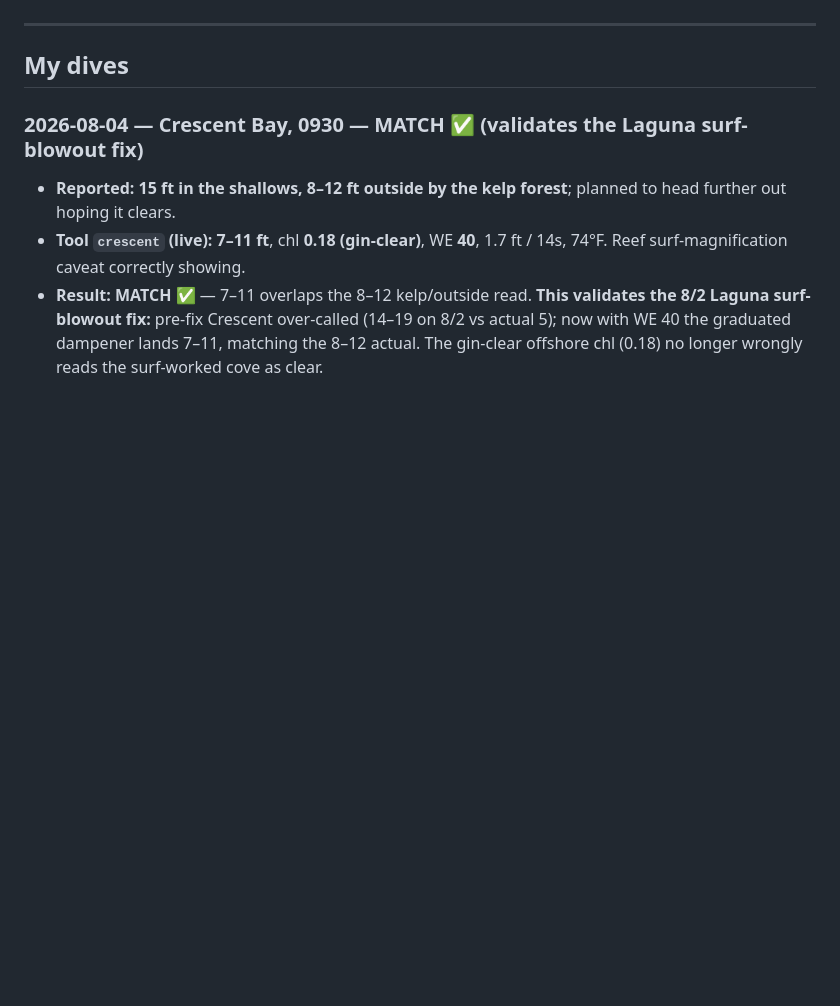
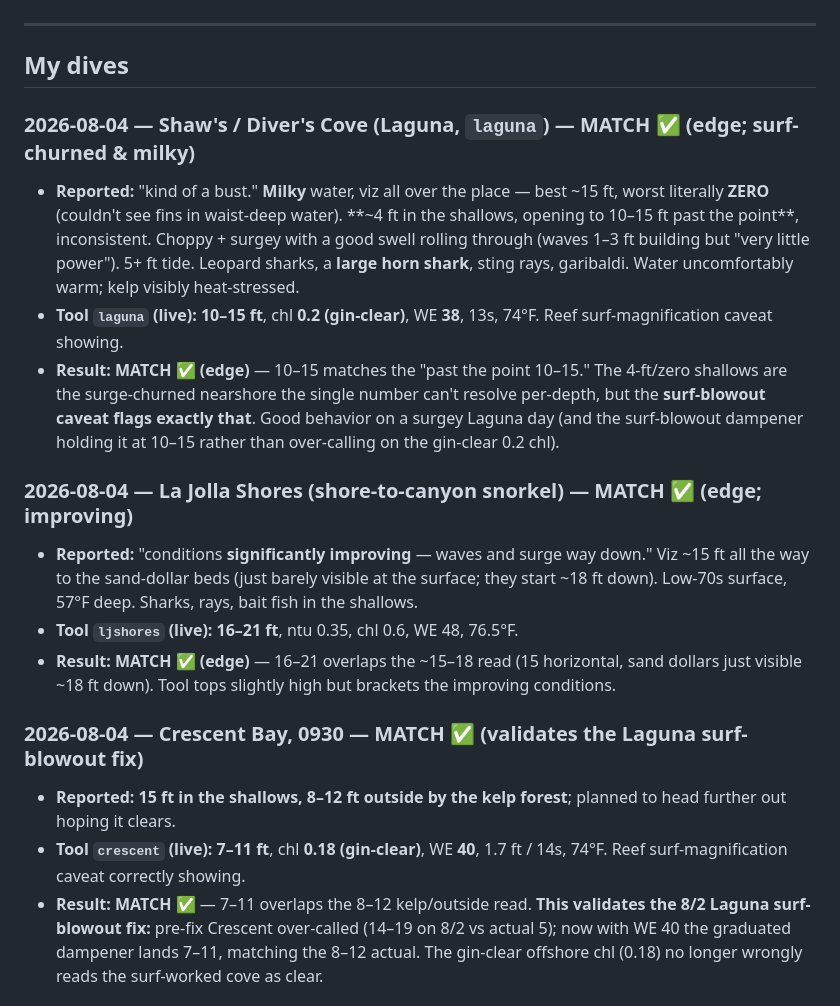
Before and after one commit to whitmanbret/Fishing-Dive-Conditions, a Markdown page: dive-log.md, the part around the change. GitHub-like rendering; blank space fills up the shorter version.

Commit message:
Log 8/4 Shaw's Cove + LJ Shores snorkel (both edge MATCH)
Shaw's milky/surgey, 10-15 past the point / 0-4 churned shallows vs tool
laguna 10-15 (surf caveat flagging the shallows) = MATCH. LJ Shores
improving, ~15 to the sand dollar beds vs tool 16-21 = edge MATCH.

Co-Authored-By: Claude Opus 4 (1M context) <noreply@anthropic.com>

```diff
--- a/dive-log.md
+++ b/dive-log.md
@@ -72,6 +72,16 @@ Goal: pair the Scripps underwater cam (direct clarity ground truth) with the con
 ---
 
 ## My dives
+
+### 2026-08-04 — Shaw's / Diver's Cove (Laguna, `laguna`) — MATCH ✅ (edge; surf-churned & milky)
+- **Reported:** "kind of a bust." **Milky** water, viz all over the place — best ~15 ft, worst literally **ZERO** (couldn't see fins in waist-deep water). **~4 ft in the shallows, opening to 10–15 ft past the point**, inconsistent. Choppy + surgey with a good swell rolling through (waves 1–3 ft building but "very little power"). 5+ ft tide. Leopard sharks, a **large horn shark**, sting rays, garibaldi. Water uncomfortably warm; kelp visibly heat-stressed.
+- **Tool `laguna` (live): 10–15 ft**, chl **0.2 (gin-clear)**, WE **38**, 13s, 74°F. Reef surf-magnification caveat showing.
+- **Result: MATCH ✅ (edge)** — 10–15 matches the "past the point 10–15." The 4-ft/zero shallows are the surge-churned nearshore the single number can't resolve per-depth, but the **surf-blowout caveat flags exactly that**. Good behavior on a surgey Laguna day (and the surf-blowout dampener holding it at 10–15 rather than over-calling on the gin-clear 0.2 chl).
+
+### 2026-08-04 — La Jolla Shores (shore-to-canyon snorkel) — MATCH ✅ (edge; improving)
+- **Reported:** "conditions **significantly improving** — waves and surge way down." Viz ~15 ft all the way to the sand-dollar beds (just barely visible at the surface; they start ~18 ft down). Low-70s surface, 57°F deep. Sharks, rays, bait fish in the shallows.
+- **Tool `ljshores` (live): 16–21 ft**, ntu 0.35, chl 0.6, WE 48, 76.5°F.
+- **Result: MATCH ✅ (edge)** — 16–21 overlaps the ~15–18 read (15 horizontal, sand dollars just visible ~18 ft down). Tool tops slightly high but brackets the improving conditions.
 
 ### 2026-08-04 — Crescent Bay, 0930 — MATCH ✅ (validates the Laguna surf-blowout fix)
 - **Reported:** **15 ft in the shallows, 8–12 ft outside by the kelp forest**; planned to head further out hoping it clears.
```
